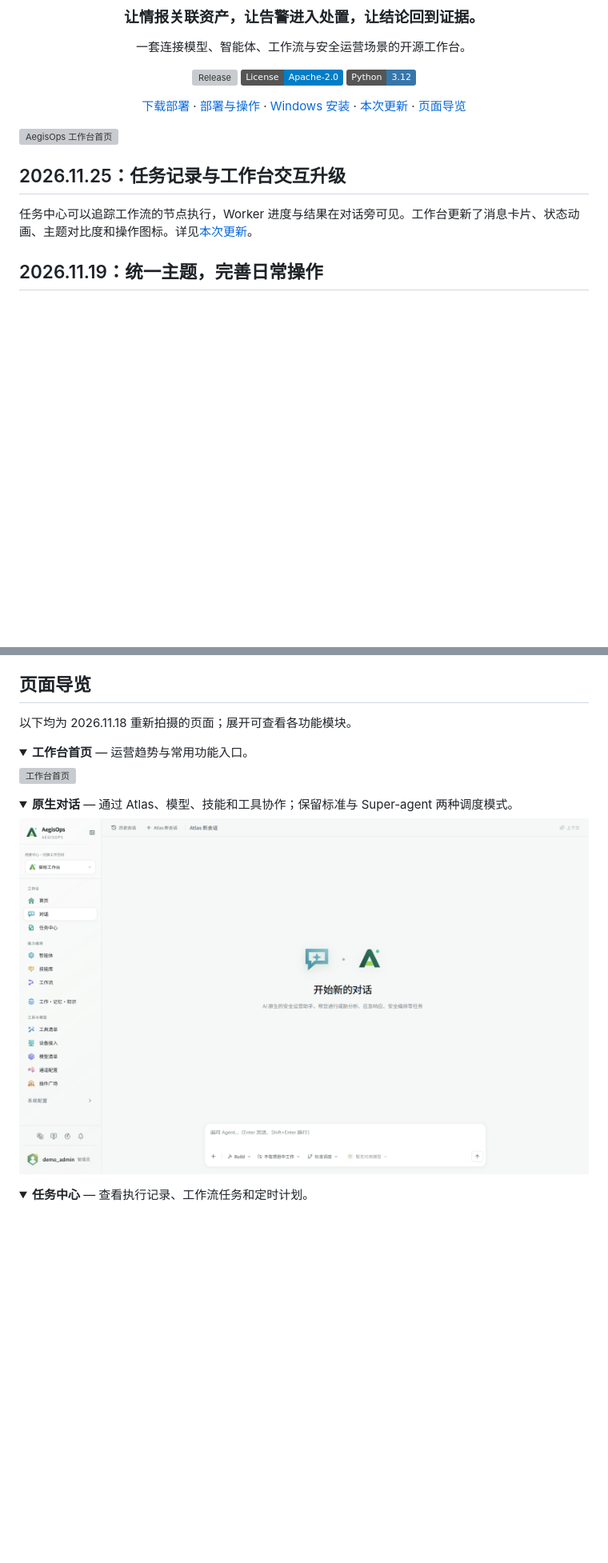
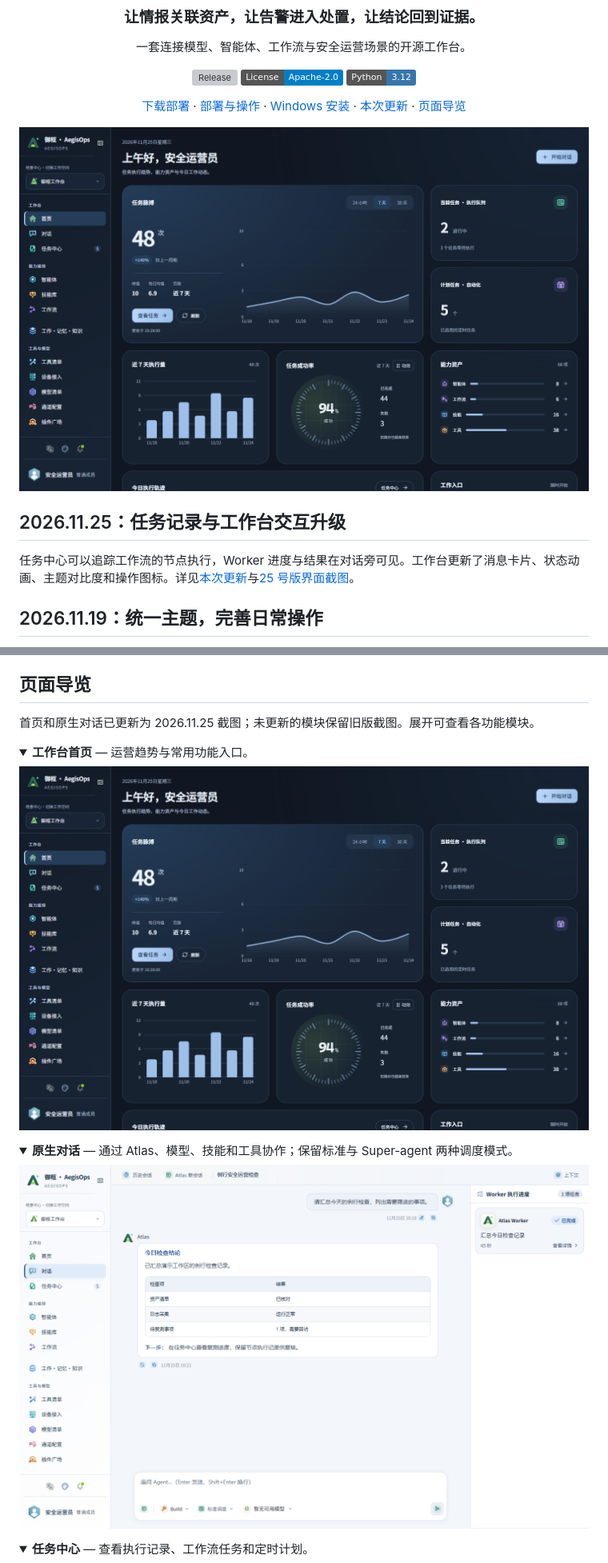
Before and after one commit to knot07/AegisOps, a Markdown page: README.md, 2 parts joined by grey strips. Shown at 80% size. Drawn GitHub-style; pictures changed too: docs/images/2026.11.25/chat-worker.png (added), docs/images/2026.11.25/dashboard-dial.png (added); folded sections open; badges without logos; blank space fills up the shorter version; grey boxes are pictures that could not be loaded.

```diff
--- a/README.md
+++ b/README.md
@@ -16,11 +16,11 @@
 
 </div>
 
-![AegisOps 工作台首页](docs/images/pages/home-overview.png)
+![AegisOps 工作台首页](docs/images/2026.11.25/dashboard-dial.png)
 
 ## 2026.11.25：任务记录与工作台交互升级
 
-任务中心可以追踪工作流的节点执行，Worker 进度与结果在对话旁可见。工作台更新了消息卡片、状态动画、主题对比度和操作图标。详见[本次更新](docs/CHANGELOG-2026.11.25.md)。
+任务中心可以追踪工作流的节点执行，Worker 进度与结果在对话旁可见。工作台更新了消息卡片、状态动画、主题对比度和操作图标。详见[本次更新](docs/CHANGELOG-2026.11.25.md)与[25 号版界面截图](docs/SCREENSHOTS-2026.11.25.md)。
 
 ## 2026.11.19：统一主题，完善日常操作
 
@@ -106,19 +106,19 @@ Linux 与源码包使用同一套核心文件。主包均不包含 REA、Ghidra
 
 ## 页面导览
 
-以下均为 2026.11.18 重新拍摄的页面；展开可查看各功能模块。
+首页和原生对话已更新为 2026.11.25 截图；未更新的模块保留旧版截图。展开可查看各功能模块。
 
 <details>
 <summary><b>工作台首页</b> — 运营趋势与常用功能入口。</summary>
 
-![工作台首页](docs/images/pages/home-overview.png)
+![工作台首页](docs/images/2026.11.25/dashboard-dial.png)
 
 </details>
 
 <details>
 <summary><b>原生对话</b> — 通过 Atlas、模型、技能和工具协作；保留标准与 Super-agent 两种调度模式。</summary>
 
-![原生对话](docs/images/pages/chat.png)
+![原生对话](docs/images/2026.11.25/chat-worker.png)
 
 </details>
 
```
Also changed, not shown: docs/SCREENSHOTS-2026.11.25.md (added, +39 -0 lines), docs/images/2026.11.25/login-motion.png (added), docs/images/2026.11.25/vuln-metrics.png (added), docs/images/2026.11.25/worker-details.png (added), docs/images/2026.11.25/workflow-nodes.png (added).
